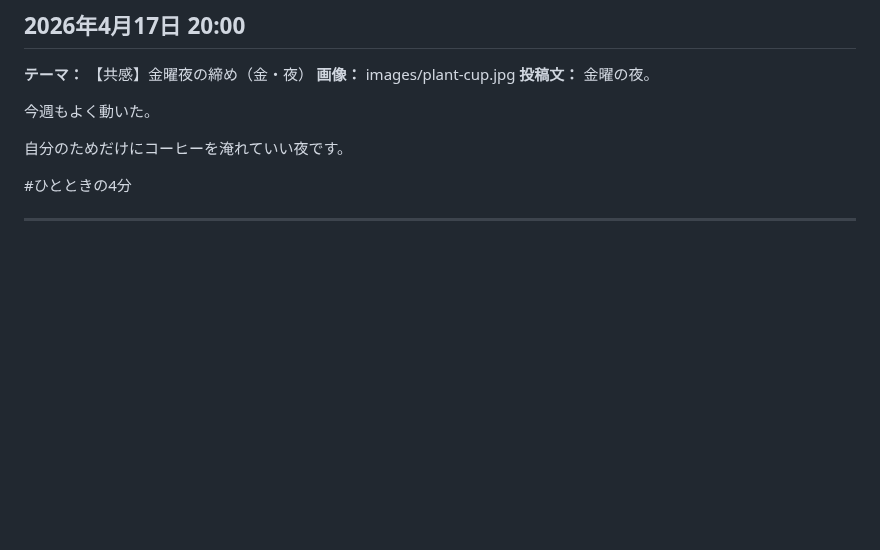
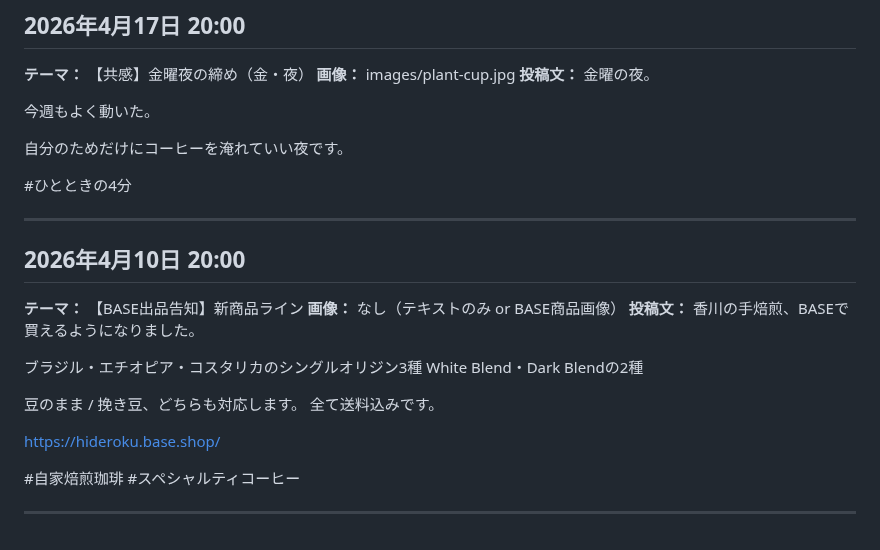
Before and after one commit to haiadaeakaia74-uxsilvertree/my-first-repo, a Markdown page: x-post-log.md, the part around the change. GitHub-like rendering; blank space fills up the shorter version.

Commit message:
BASE出品告知のX投稿を追加
https://claude.ai/code/session_01DcXW8wHpzHETvUK765Vc7w

```diff
--- a/x-post-log.md
+++ b/x-post-log.md
@@ -911,3 +911,22 @@ Silver Tree Coffee Roaster
 #ひとときの4分
 
 ---
+
+
+## 2026年4月10日 20:00
+**テーマ：** 【BASE出品告知】新商品ライン
+**画像：** なし（テキストのみ or BASE商品画像）
+**投稿文：**
+香川の手焙煎、BASEで買えるようになりました。
+
+ブラジル・エチオピア・コスタリカのシングルオリジン3種
+White Blend・Dark Blendの2種
+
+豆のまま / 挽き豆、どちらも対応します。
+全て送料込みです。
+
+https://hideroku.base.shop/
+
+#自家焙煎珈琲 #スペシャルティコーヒー
+
+---
```
